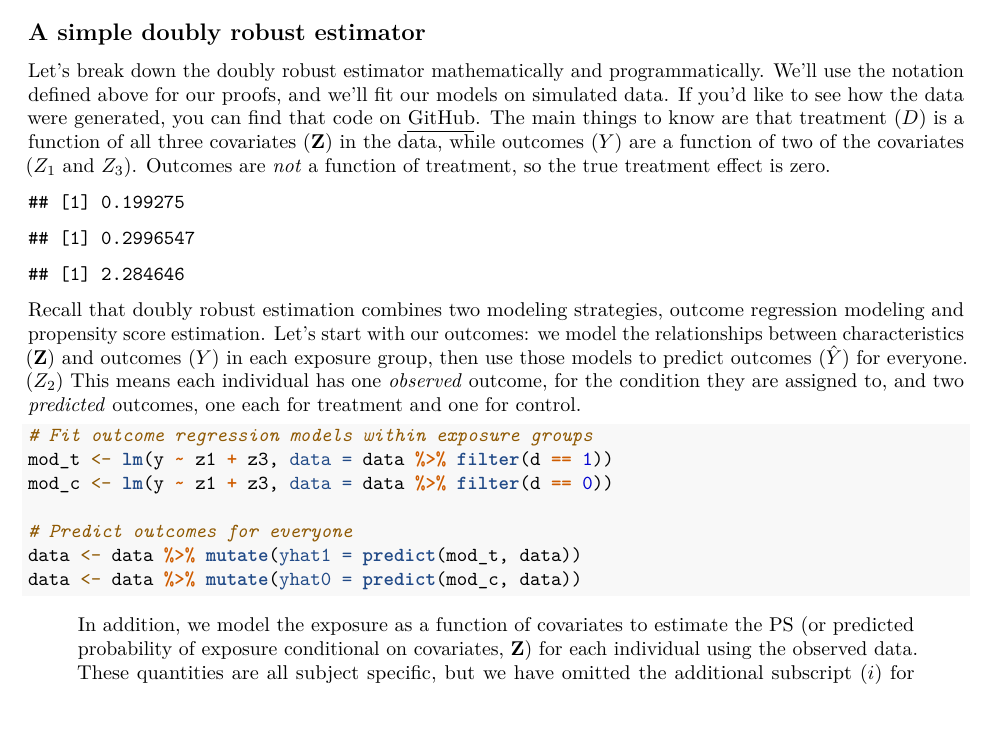
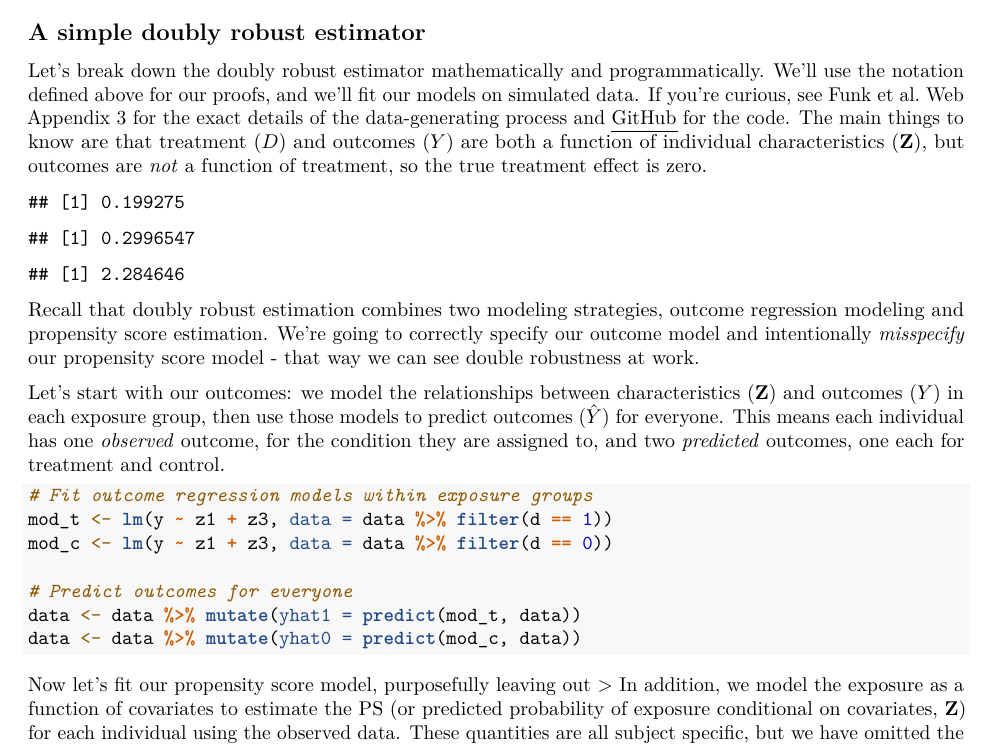
Before and after one commit to fvescia/doubly-robust, an R Markdown document (doubly-robust.Rmd): part of page 2 of 6 before the commit and part of page 2 of 7 after it, cut so that both start at the same text, the shorter picture padded with empty space. Rendered offline with R 4.5, knitr and Pandoc, then LaTeX, with nearby package versions; code that draws random numbers runs with fixed seeds of ours; some code elsewhere in the file could not run offline.

Commit message:
Update DGP description

````diff
--- a/doubly-robust.Rmd
+++ b/doubly-robust.Rmd
@@ -42,7 +42,7 @@ Also, a few assumptions. Briefly, **positivity** or overlap assumes every indivi
 
 ## A simple doubly robust estimator
 
-Let's break down the doubly robust estimator mathematically and programmatically. We'll use the notation defined above for our proofs, and we'll fit our models on simulated data. If you'd like to see how the data were generated, you can find that code on [[GitHub]{.underline}](https://github.com/fvescia/doubly-robust). The main things to know are that treatment ($D$) is a function of all three covariates ($\bf{Z}$) in the data, while outcomes ($Y$) are a function of two of the covariates ($Z_1$ and $Z_3$). Outcomes are *not* a function of treatment, so the true treatment effect is zero.
+Let's break down the doubly robust estimator mathematically and programmatically. We'll use the notation defined above for our proofs, and we'll fit our models on simulated data. If you're curious, see Funk et al. [Web Appendix 3](https://www.ncbi.nlm.nih.gov/pmc/articles/PMC3070495/bin/supp_173_7_761__index.html) for the exact details of the data-generating process and [[GitHub]{.underline}](https://github.com/fvescia/doubly-robust) for the code. The main things to know are that treatment ($D$) and outcomes ($Y$) are both a function of individual characteristics ($\bf{Z}$), but outcomes are *not* a function of treatment, so the true treatment effect is zero.
 
 ```{r, echo=FALSE, message=FALSE}
 library(tidyverse)
@@ -84,7 +84,9 @@ data <- tibble(z1, z2, z3, d, ps, y)
 (sd(data$y)) # Expect sd = 2.3
 ```
 
-Recall that doubly robust estimation combines two modeling strategies, outcome regression modeling and propensity score estimation. Let's start with our outcomes: we model the relationships between characteristics ($\bf{Z}$) and outcomes ($Y$) in each exposure group, then use those models to predict outcomes ($\hat{Y}$) for everyone. ($Z_2$) This means each individual has one *observed* outcome, for the condition they are assigned to, and two *predicted* outcomes, one each for treatment and one for control.
+Recall that doubly robust estimation combines two modeling strategies, outcome regression modeling and propensity score estimation. We're going to correctly specify our outcome model and intentionally *misspecify* our propensity score model - that way we can see double robustness at work.
+
+Let's start with our outcomes: we model the relationships between characteristics ($\bf{Z}$) and outcomes ($Y$) in each exposure group, then use those models to predict outcomes ($\hat{Y}$) for everyone. This means each individual has one *observed* outcome, for the condition they are assigned to, and two *predicted* outcomes, one each for treatment and control.
 
 ```{r}
 # Fit outcome regression models within exposure groups
@@ -96,6 +98,7 @@ data <- data %>% mutate(yhat1 = predict(mod_t, data))
 data <- data %>% mutate(yhat0 = predict(mod_c, data))
 ```
 
+Now let's fit our propensity score model, purposefully leaving out
 > In addition, we model the exposure as a function of covariates to estimate the PS (or predicted probability of exposure conditional on covariates, $\bf{Z}$) for each individual using the observed data. These quantities are all subject specific, but we have omitted the additional subscript ($i$) for readability.
 
 ```{r}
````
